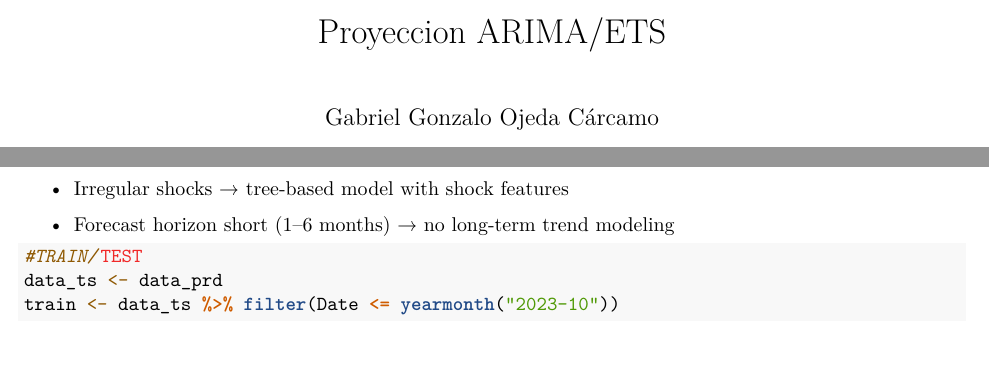
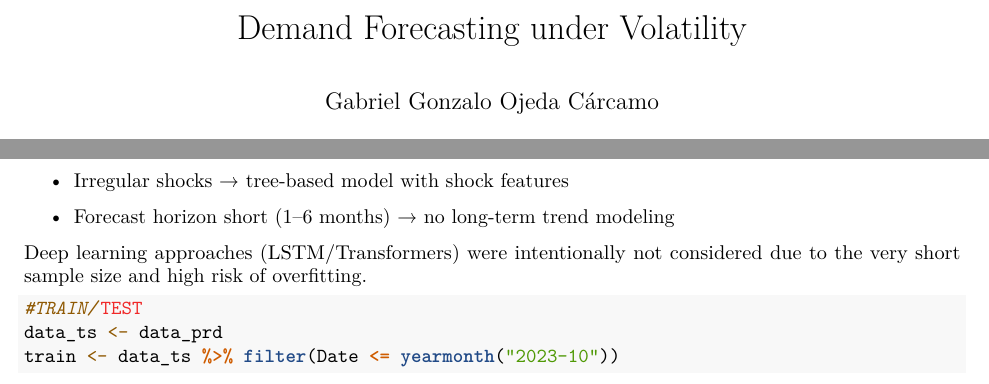
Before and after one commit to gabdmns/Demand-Forecasting-under-Volatility, an R Markdown document (time series.Rmd): two parts of pages 1 and 5 of 7, joined at a grey line, cut at the place of the change. Rendered offline with R 4.5, knitr and Pandoc, then LaTeX, with nearby package versions; some code elsewhere in the file could not run offline.

Commit message:
rmd commit

````diff
--- a/time series.Rmd
+++ b/time series.Rmd
@@ -1,5 +1,5 @@
 ---
-title: "Proyeccion ARIMA/ETS"
+title: "Demand Forecasting under Volatility"
 author: "Gabriel Gonzalo Ojeda Cárcamo"
 date: "7/1/2026"
 output: pdf_document
@@ -168,6 +168,8 @@ A feature-based LightGBM model outperformed all classical approaches. After inco
 - Irregular shocks → tree-based model with shock features
 
 - Forecast horizon short (1–6 months) → no long-term trend modeling
+
+Deep learning approaches (LSTM/Transformers) were intentionally not considered due to the very short sample size and high risk of overfitting.
 
 ```{r}
 #TRAIN/TEST
````
